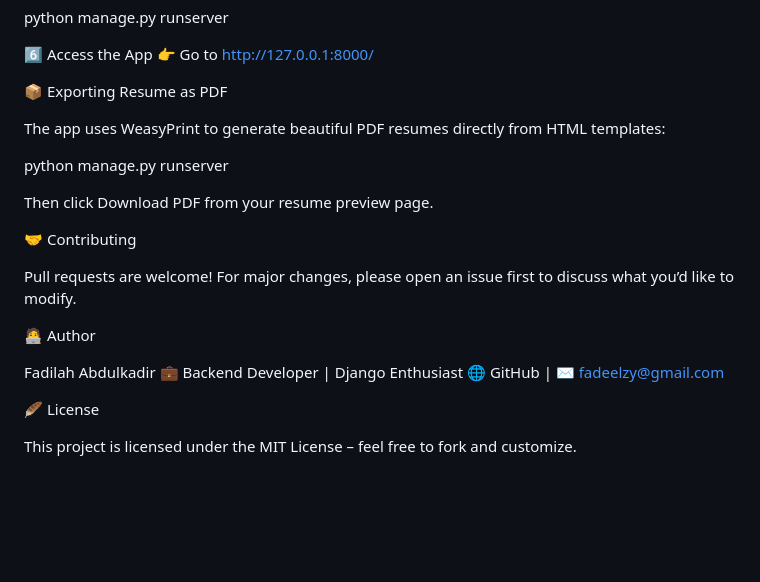
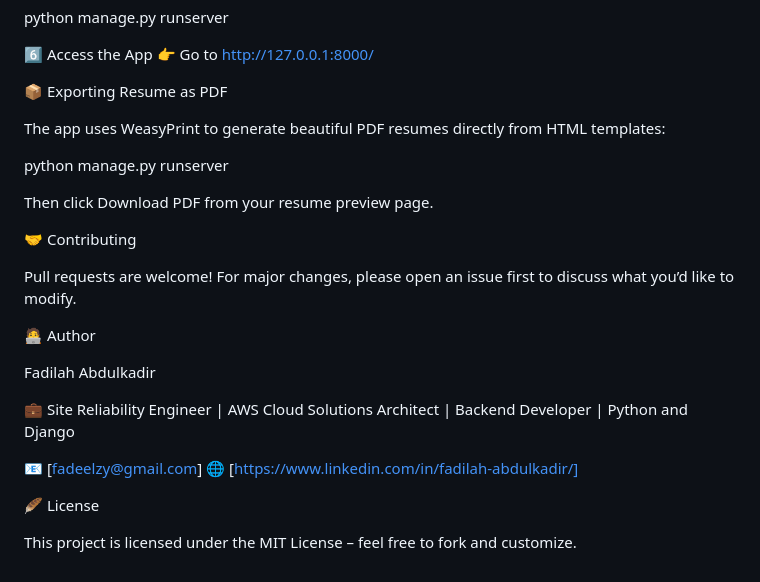
Before and after one commit to fadeelzy/Skillforge-Resume-Builder-Web-App, a Markdown page: README.md, the part around one of its changes. GitHub-like rendering; blank space fills up the shorter version.

```diff
--- a/README.md
+++ b/README.md
@@ -138,6 +148,7 @@ python manage.py runserver
 
 📦 Exporting Resume as PDF
 
+
 The app uses WeasyPrint to generate beautiful PDF resumes directly from HTML templates:
 
 python manage.py runserver
@@ -153,9 +164,10 @@ For major changes, please open an issue first to discuss what you’d like to mo
 🧑‍💻 Author
 
 Fadilah Abdulkadir
-💼 Backend Developer | Django Enthusiast
-🌐 GitHub
- | ✉️ fadeelzy@gmail.com
+
+💼 Site Reliability Engineer | AWS Cloud Solutions Architect | Backend Developer | Python and Django
+
+📧 [fadeelzy@gmail.com] 🌐 [https://www.linkedin.com/in/fadilah-abdulkadir/]
 
 🪶 License
 
```
Also changed, not shown: other parts of README.md (+10 -0 lines).
